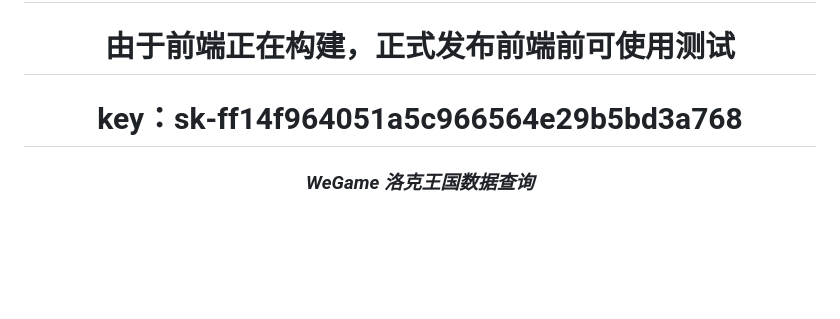
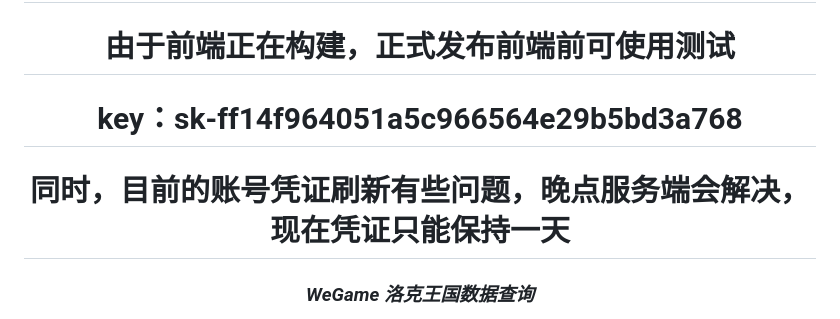
Before and after one commit to AITNR/astrbot_plugin_rocom, a Markdown page: README.md, the part around the change. Drawn GitHub-style; blank space fills up the shorter version.

```diff
--- a/README.md
+++ b/README.md
@@ -3,6 +3,7 @@
 # 🏰 astrbot\_plugin\_rocom
 # 由于前端正在构建，正式发布前端前可使用测试
 # key：sk-ff14f964051a5c966564e29b5bd3a768
+# 同时，目前的账号凭证刷新有些问题，晚点服务端会解决，现在凭证只能保持一天
 ### *WeGame 洛克王国数据查询*
 
 <img src="https://github.com/user-attachments/assets/446759b3-c9d8-4752-800c-acf47d55e70f" width="400" alt="LOGO">
```
